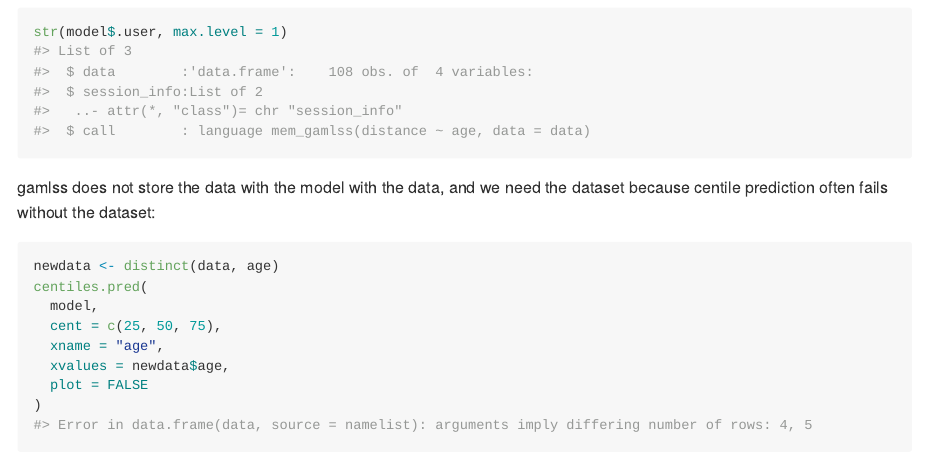
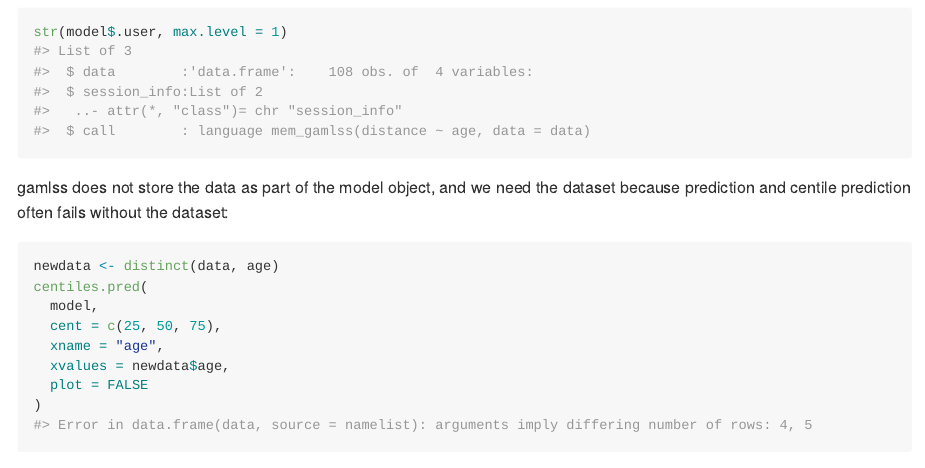
Before and after one commit to tjmahr/wisclabmisc, an R Markdown document (README.Rmd): the page in a window 1100 px wide, from 730 px down. The pictures show the output file README.md that the author committed with the source, drawn offline in the style of GitHub.

Commit message:
fix a typo

````diff
--- a/README.Rmd
+++ b/README.Rmd
@@ -50,8 +50,9 @@
 str(model$.user, max.level = 1)
 ```
 
-gamlss does not store the data with the model with the data, and we need the
-dataset because centile prediction often fails without the dataset:
+gamlss does not store the data as part of the model object, and we need the
+dataset because prediction and centile prediction often fails without the
+dataset:
 
 ```{r, error = TRUE}
 newdata <- distinct(data, age)
````
Also changed, not shown: R/hello.R (deleted, +0 -18 lines), README.md.
